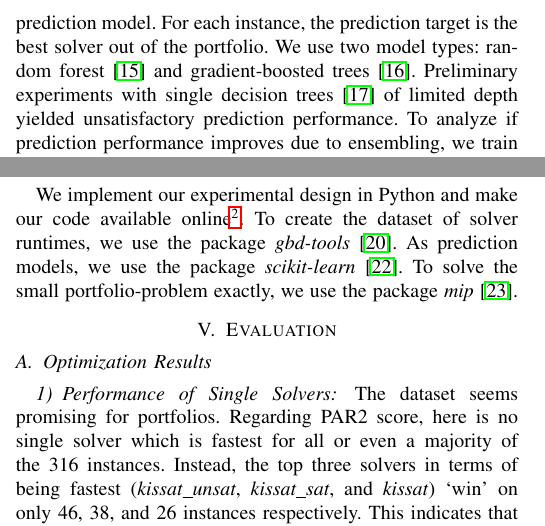
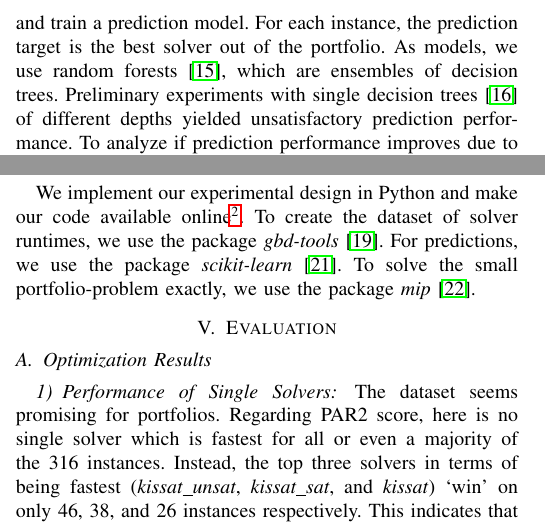
Before and after one commit to Jakob-Bach/Small-Portfolios, a LaTeX paper (text/small-portfolios.tex): two parts of the columns of page 4 of 7, joined at a grey line, cut so that both start at the same text. Compiled offline with pdfLaTeX; a missing font is replaced by an installed copy or a similar font; a LaTeX package or settings file that is missing is left out.

Commit message:
Remove gradient-boosting classifier
Rather slow compared to random forests.

```diff
--- a/text/small-portfolios.tex
+++ b/text/small-portfolios.tex
@@ -407,8 +407,8 @@ All the solution approaches from the previous section use an oracle, the VBS, to
 We also analyze the more realistic scenario of using a prediction model to recommend a solver.
 To this end, we take the portfolios found by the solution approaches and train a prediction model.
 For each instance, the prediction target is the best solver out of the portfolio.
-We use two model types: random forest~\cite{breiman2001random} and gradient-boosted trees~\cite{friedman2001greedy}.
-Preliminary experiments with single decision trees~\cite{breiman1984classification} of limited depth yielded unsatisfactory prediction performance.
+As models, we use random forests~\cite{breiman2001random}, which are ensembles of decision trees.
+Preliminary experiments with single decision trees~\cite{breiman1984classification} of different depths yielded unsatisfactory prediction performance.
 To analyze if prediction performance improves due to ensembling, we train models with one, ten, and 100 trees.
 We evaluate prediction performance in two ways:
 
@@ -441,7 +441,7 @@ We replace missing values of features with their training-set mean.
 
 We implement our experimental design in Python and make our code available online\footnote{\url{https://github.com/Jakob-Bach/Small-Portfolios}}.
 To create the dataset of solver runtimes, we use the package~\emph{gbd-tools}~\cite{iser2020collaborative}.
-As prediction models, we use the package \emph{scikit-learn}~\cite{scikit-learn}.
+For predictions, we use the package \emph{scikit-learn}~\cite{scikit-learn}.
 To solve the small portfolio-problem exactly, we use the package \emph{mip}~\cite{python-mip}.
 
 \section{Evaluation}
```
Also changed, not shown: code/prediction.py (+1 -2 lines).
